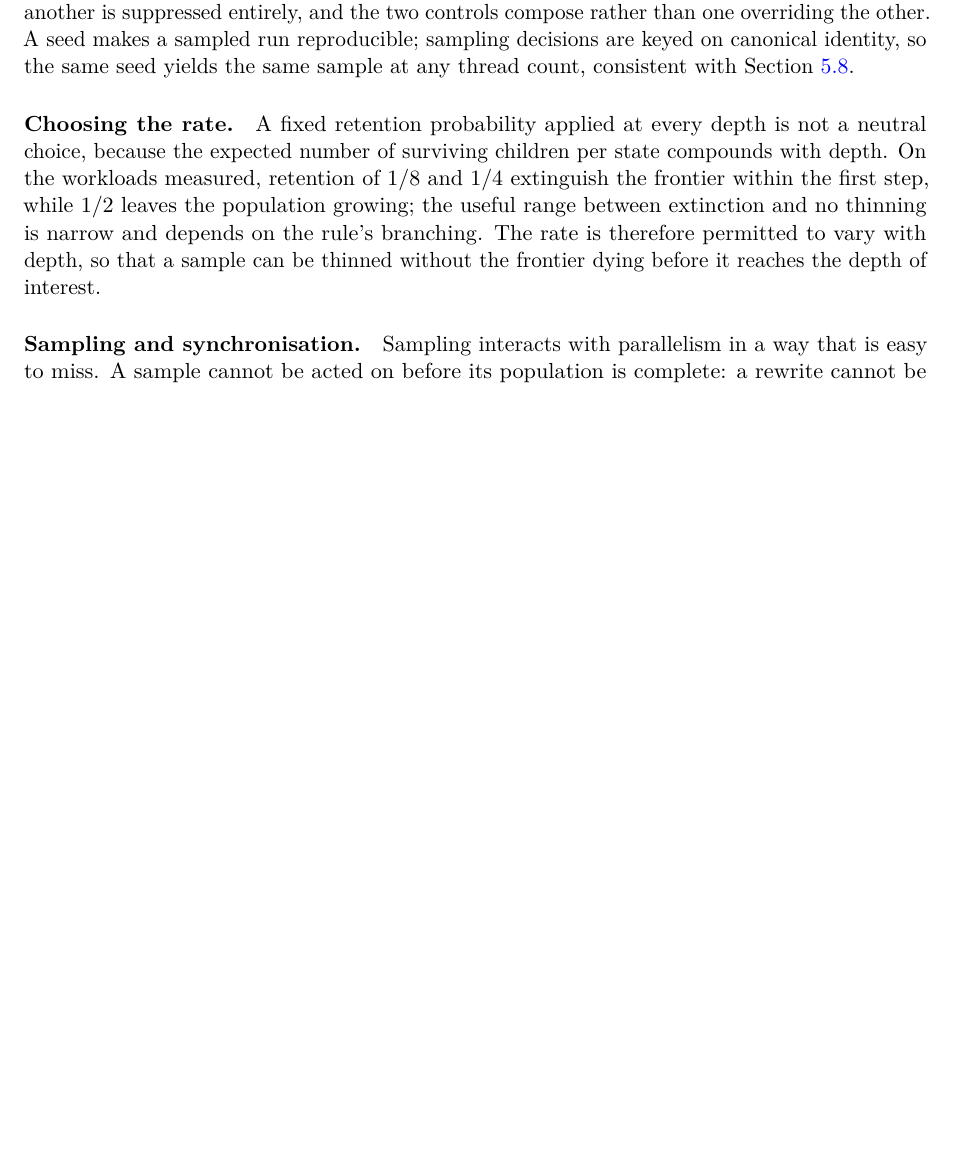
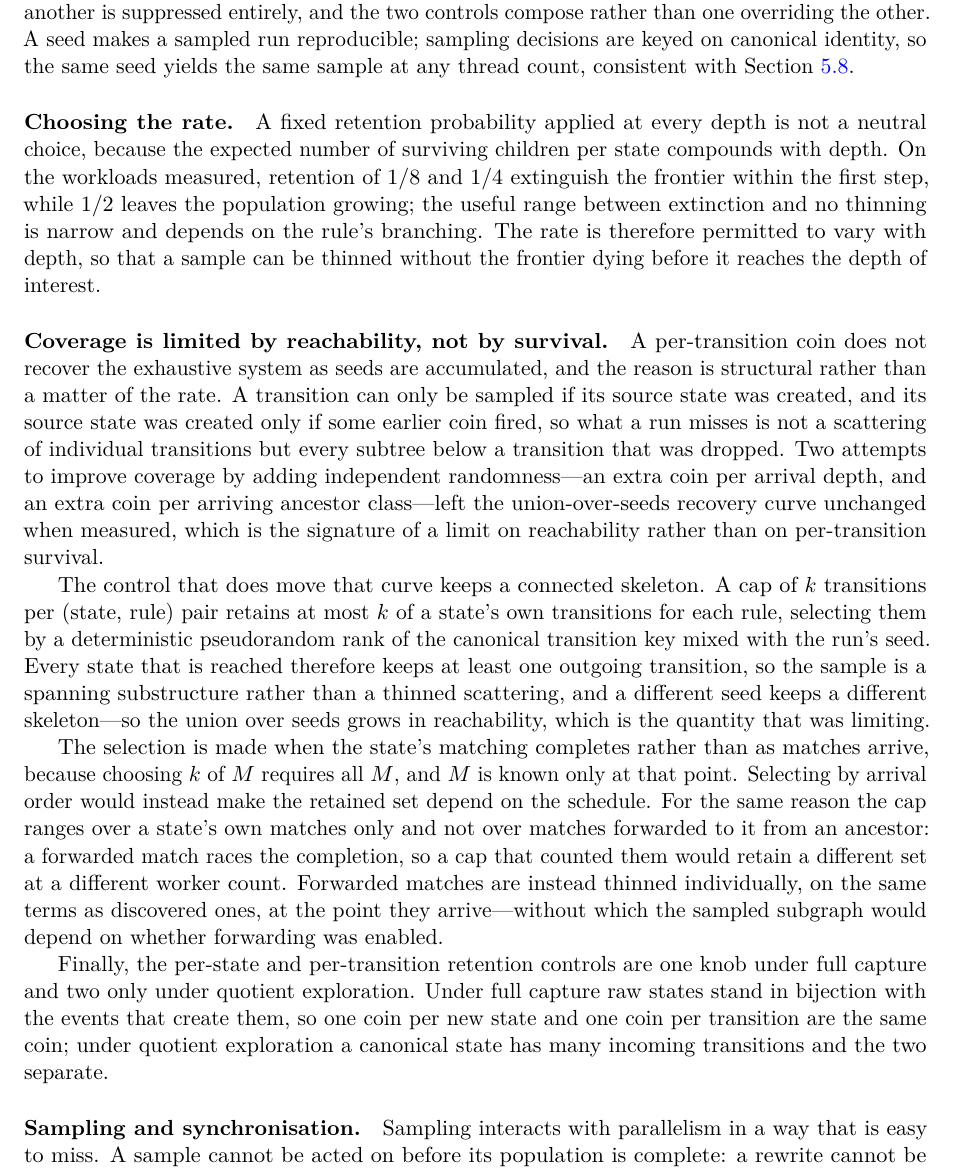
Before and after one commit to WolframInstitute/HypergraphRewritingEngine, a LaTeX paper (paper/main.tex): part of page 15 of 30, cut so that both start at the same text, the shorter picture padded with empty space. Compiled offline with pdfLaTeX.

Commit message:
paper: sampling coverage is bounded by reachability, and the section described only survival
The sampling section explained the retention probability and the barrier-free
population, but not the property that decides how much of the system a set of
sampled runs can recover.

A transition can be sampled only if its source state exists, and its source
exists only if an earlier coin fired, so a dropped transition costs the entire
subtree beneath it rather than one edge. Two attempts to widen coverage with
independent randomness -- an extra coin per arrival depth, and one per arriving
ancestor class -- left the union-over-seeds recovery curve unchanged when
measured, which is what a reachability limit looks like as opposed to a
per-transition survival limit.

The control that moves that curve keeps a connected skeleton: at most k
transitions per (state, rule), selected by a deterministic pseudorandom rank of
the canonical transition key mixed with the seed. Every reached state keeps at
least one outgoing transition, so the sample spans rather than scatters, and each
seed keeps a different skeleton, so the union over seeds grows in reachability.

Three consequences the section now states. The selection happens when a state's
matching completes, since choosing k of M needs all M and selecting by arrival
would make the retained set schedule-dependent. It ranges over own-found matches
only, because a forwarded match races that completion and would otherwise change
the retained set with the worker count; forwarded matches are thinned
individually at their arrival sites instead, without which the sampled subgraph
would depend on whether forwarding was enabled. And the per-state and
per-transition controls are one knob under full capture -- raw states are in
bijection with the events creating them -- and two only under quotient.

30 pages. Build clean: 0 overfull, 0 undefined, 0 bibtex warnings.

```diff
--- a/paper/main.tex
+++ b/paper/main.tex
@@ -807,6 +807,37 @@ growing; the useful range between extinction and no thinning is narrow and depen
 branching. The rate is therefore permitted to vary with depth, so that a sample can be thinned
 without the frontier dying before it reaches the depth of interest.
 
+\paragraph{Coverage is limited by reachability, not by survival.}
+A per-transition coin does not recover the exhaustive system as seeds are accumulated, and the
+reason is structural rather than a matter of the rate. A transition can only be sampled if its
+source state was created, and its source state was created only if some earlier coin fired, so
+what a run misses is not a scattering of individual transitions but every subtree below a
+transition that was dropped. Two attempts to improve coverage by adding independent randomness---an
+extra coin per arrival depth, and an extra coin per arriving ancestor class---left the
+union-over-seeds recovery curve unchanged when measured, which is the signature of a limit on
+reachability rather than on per-transition survival.
+
+The control that does move that curve keeps a connected skeleton. A cap of $k$ transitions per
+(state, rule) pair retains at most $k$ of a state's own transitions for each rule, selecting them
+by a deterministic pseudorandom rank of the canonical transition key mixed with the run's seed.
+Every state that is reached therefore keeps at least one outgoing transition, so the sample is a
+spanning substructure rather than a thinned scattering, and a different seed keeps a different
+skeleton---so the union over seeds grows in reachability, which is the quantity that was limiting.
+
+The selection is made when the state's matching completes rather than as matches arrive, because
+choosing $k$ of $M$ requires all $M$, and $M$ is known only at that point. Selecting by arrival
+order would instead make the retained set depend on the schedule. For the same reason the cap
+ranges over a state's own matches only and not over matches forwarded to it from an ancestor: a
+forwarded match races the completion, so a cap that counted them would retain a different set at a
+different worker count. Forwarded matches are instead thinned individually, on the same terms as
+discovered ones, at the point they arrive---without which the sampled subgraph would depend on
+whether forwarding was enabled.
+
+Finally, the per-state and per-transition retention controls are one knob under full capture and
+two only under quotient exploration. Under full capture raw states stand in bijection with the
+events that create them, so one coin per new state and one coin per transition are the same coin;
+under quotient exploration a canonical state has many incoming transitions and the two separate.
+
 \paragraph{Sampling and synchronisation.}
 Sampling interacts with parallelism in a way that is easy to miss. A sample cannot be acted on
 before its population is complete: a rewrite cannot be undone, so a match that has been applied
```
